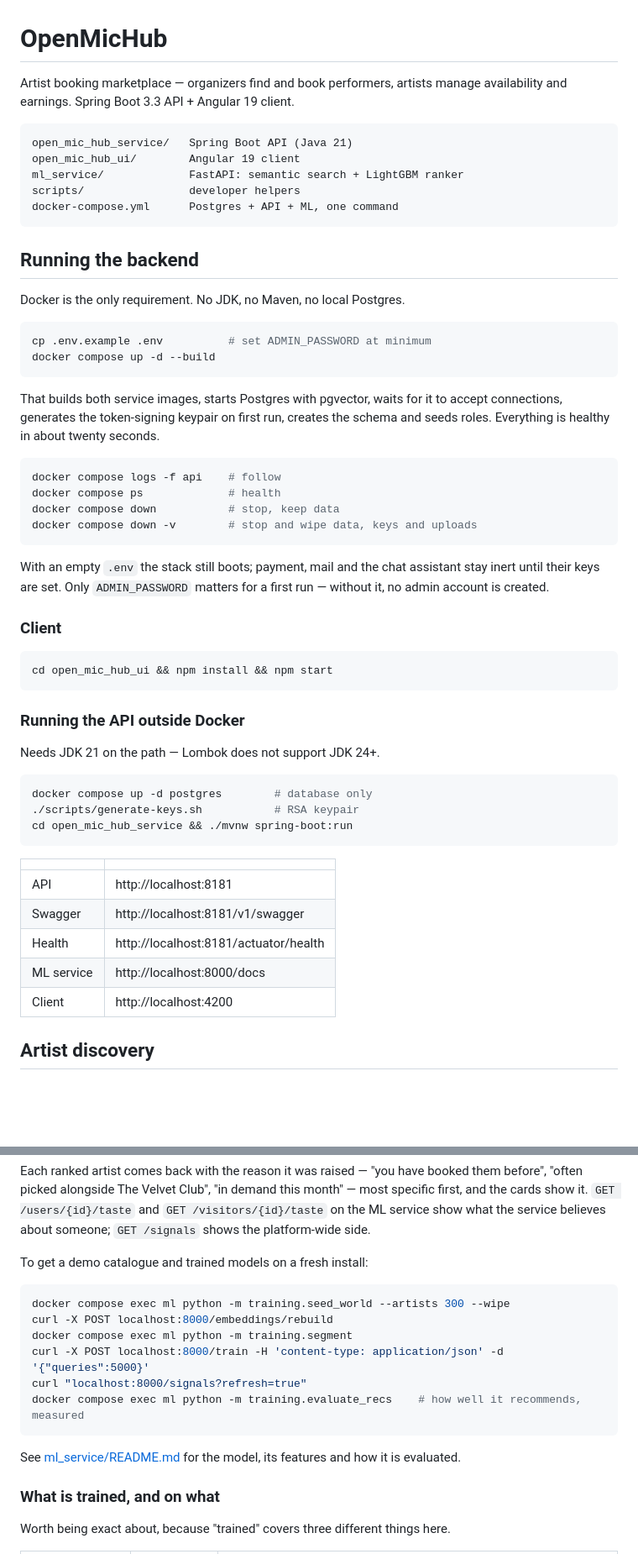
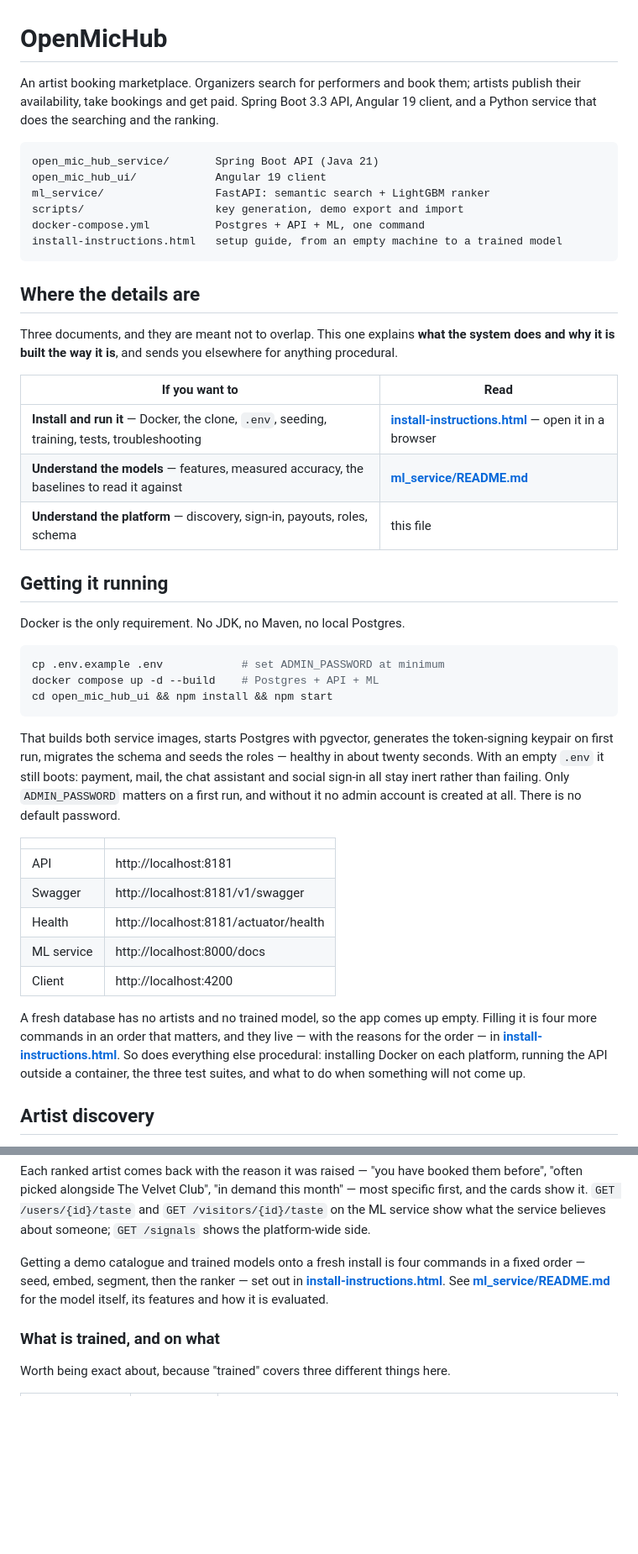
Before and after one commit to dahalutsab/openmichub_ml, a Markdown page: README.md, 2 parts joined by grey strips. Shown at 84% size. Rendered like a GitHub page; blank space fills up the shorter version.

````diff
--- a/README.md
+++ b/README.md
@@ -1,55 +1,44 @@
 # OpenMicHub
 
-Artist booking marketplace — organizers find and book performers, artists manage availability
-and earnings. Spring Boot 3.3 API + Angular 19 client.
+An artist booking marketplace. Organizers search for performers and book them; artists publish
+their availability, take bookings and get paid. Spring Boot 3.3 API, Angular 19 client, and a
+Python service that does the searching and the ranking.
 
 ```
-open_mic_hub_service/   Spring Boot API (Java 21)
-open_mic_hub_ui/        Angular 19 client
-ml_service/             FastAPI: semantic search + LightGBM ranker
-scripts/                developer helpers
-docker-compose.yml      Postgres + API + ML, one command
+open_mic_hub_service/       Spring Boot API (Java 21)
+open_mic_hub_ui/            Angular 19 client
+ml_service/                 FastAPI: semantic search + LightGBM ranker
+scripts/                    key generation, demo export and import
+docker-compose.yml          Postgres + API + ML, one command
+install-instructions.html   setup guide, from an empty machine to a trained model
 ```
 
-## Running the backend
+## Where the details are
+
+Three documents, and they are meant not to overlap. This one explains **what the system does and
+why it is built the way it is**, and sends you elsewhere for anything procedural.
+
+| If you want to | Read |
+|---|---|
+| **Install and run it** — Docker, the clone, `.env`, seeding, training, tests, troubleshooting | **[install-instructions.html](install-instructions.html)** — open it in a browser |
+| **Understand the models** — features, measured accuracy, the baselines to read it against | **[ml_service/README.md](ml_service/README.md)** |
+| **Understand the platform** — discovery, sign-in, payouts, roles, schema | this file |
+
+## Getting it running
 
 Docker is the only requirement. No JDK, no Maven, no local Postgres.
 
 ```bash
-cp .env.example .env          # set ADMIN_PASSWORD at minimum
-docker compose up -d --build
-```
-
-That builds both service images, starts Postgres with pgvector, waits for it to accept
-connections, generates the token-signing keypair on first run, creates the schema and seeds
-roles. Everything is healthy in about twenty seconds.
-
-```bash
-docker compose logs -f api    # follow
-docker compose ps             # health
-docker compose down           # stop, keep data
-docker compose down -v        # stop and wipe data, keys and uploads
-```
-
-With an empty `.env` the stack still boots; payment, mail and the chat assistant stay inert until
-their keys are set. Only `ADMIN_PASSWORD` matters for a first run — without it, no admin account
-is created.
-
-### Client
-
-```bash
+cp .env.example .env            # set ADMIN_PASSWORD at minimum
+docker compose up -d --build    # Postgres + API + ML
 cd open_mic_hub_ui && npm install && npm start
 ```
 
-### Running the API outside Docker
-
-Needs JDK 21 on the path — Lombok does not support JDK 24+.
-
-```bash
-docker compose up -d postgres        # database only
-./scripts/generate-keys.sh           # RSA keypair
-cd open_mic_hub_service && ./mvnw spring-boot:run
-```
+That builds both service images, starts Postgres with pgvector, generates the token-signing
+keypair on first run, migrates the schema and seeds the roles — healthy in about twenty seconds.
+With an empty `.env` it still boots: payment, mail, the chat assistant and social sign-in all stay
+inert rather than failing. Only `ADMIN_PASSWORD` matters on a first run, and without it no admin
+account is created at all. There is no default password.
 
 | | |
 |---|---|
@@ -58,6 +47,12 @@ cd open_mic_hub_service && ./mvnw spring-boot:run
 | Health | http://localhost:8181/actuator/health |
 | ML service | http://localhost:8000/docs |
 | Client | http://localhost:4200 |
+
+A fresh database has no artists and no trained model, so the app comes up empty. Filling it is
+four more commands in an order that matters, and they live — with the reasons for the order — in
+**[install-instructions.html](install-instructions.html)**. So does everything else procedural:
+installing Docker on each platform, running the API outside a container, the three test suites,
+and what to do when something will not come up.
 
 ## Artist discovery
 
@@ -120,18 +115,10 @@ Each ranked artist comes back with the reason it was raised — "you have booked
 cards show it. `GET /users/{id}/taste` and `GET /visitors/{id}/taste` on the ML service show what the
 service believes about someone; `GET /signals` shows the platform-wide side.
 
-To get a demo catalogue and trained models on a fresh install:
-
-```bash
-docker compose exec ml python -m training.seed_world --artists 300 --wipe
-curl -X POST localhost:8000/embeddings/rebuild
-docker compose exec ml python -m training.segment
-curl -X POST localhost:8000/train -H 'content-type: application/json' -d '{"queries":5000}'
-curl "localhost:8000/signals?refresh=true"
-docker compose exec ml python -m training.evaluate_recs    # how well it recommends, measured
-```
-
-See [ml_service/README.md](ml_service/README.md) for the model, its features and how it is
+Getting a demo catalogue and trained models onto a fresh install is four commands in a fixed
+order — seed, embed, segment, then the ranker — set out in
+**[install-instructions.html](install-instructions.html)**. See
+**[ml_service/README.md](ml_service/README.md)** for the model itself, its features and how it is
 evaluated.
 
 ### What is trained, and on what
````
Also changed, not shown: other parts of README.md (+38 -105 lines).
